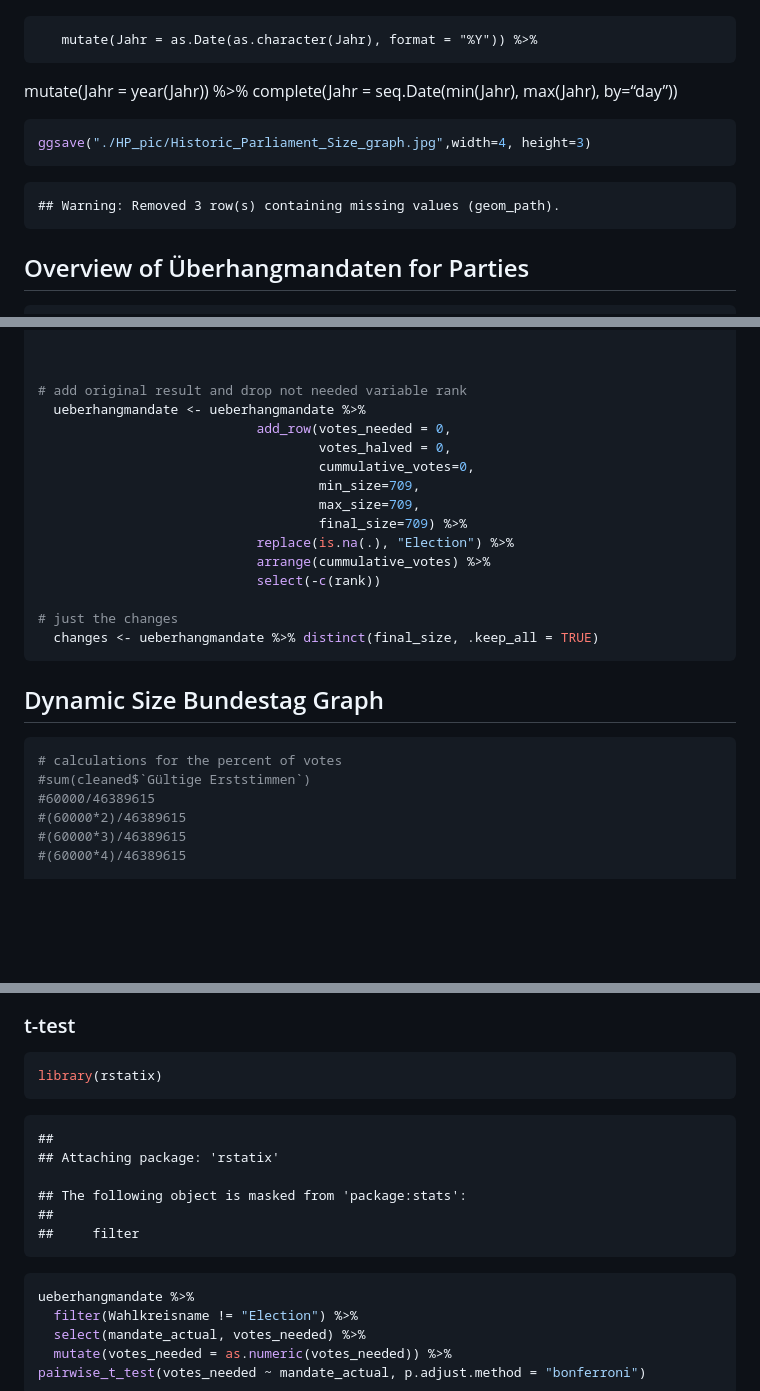
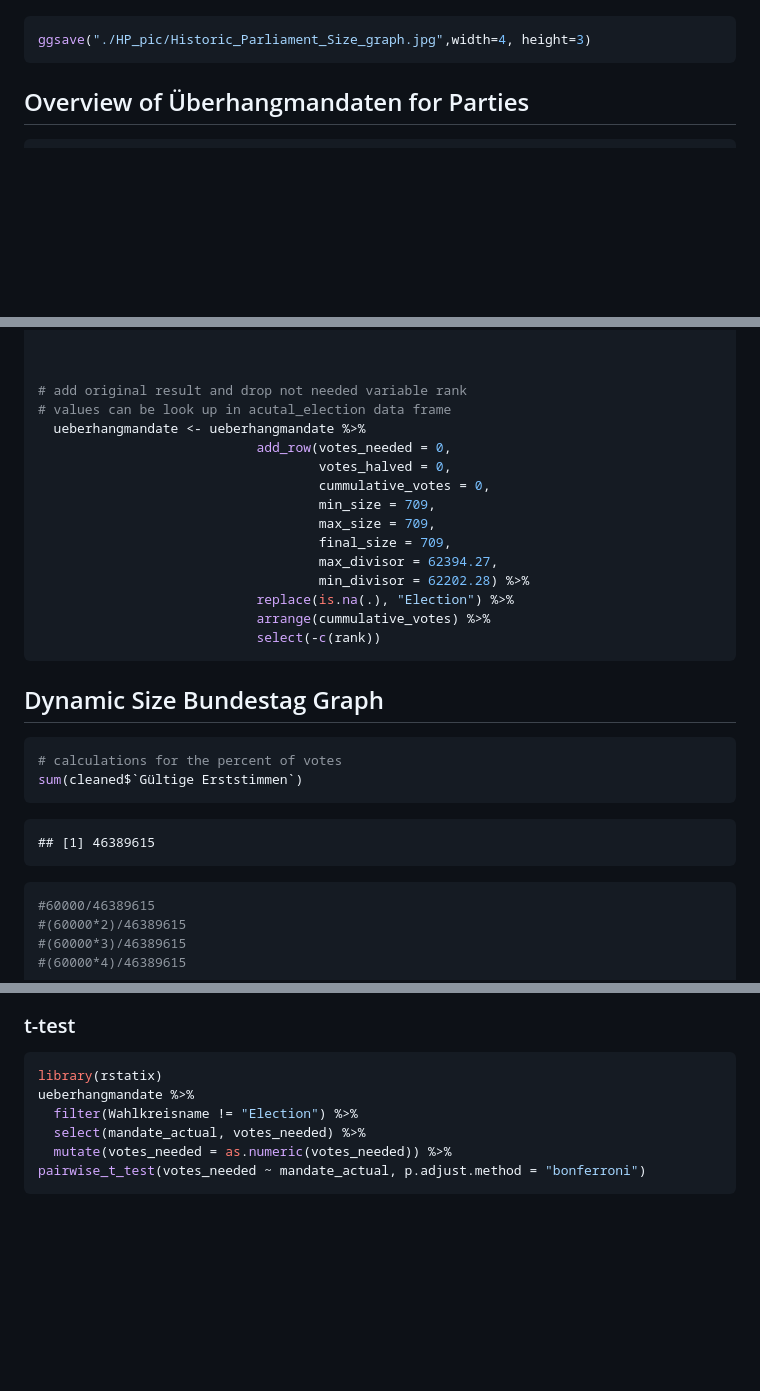
Before and after one commit to datengefluester/Ueberhangmandate_Bundestag, a Markdown page: README.md, 3 parts joined by grey strips. GitHub-like rendering; blank space fills up the shorter version.

````diff
--- a/README.md
+++ b/README.md
@@ -201,17 +189,8 @@ graph_historic_size %>%
 ![](README_figs/Historic_Parliament_Size_graph-1.png)<!-- -->
 
-```
-   mutate(Jahr = as.Date(as.character(Jahr), format = "%Y")) %>%
-```
-
-mutate(Jahr = year(Jahr)) %\>% complete(Jahr = seq.Date(min(Jahr),
-max(Jahr), by=“day”))
-
 ``` r
 ggsave("./HP_pic/Historic_Parliament_Size_graph.jpg",width=4, height=3)
 ```
-
-    ## Warning: Removed 3 row(s) containing missing values (geom_path).
 
 ## Overview of Überhangmandaten for Parties
 
@@ -1455,26 +1471,31 @@ rm(row,party_subtract)}
 
 
 # add original result and drop not needed variable rank
+# values can be look up in acutal_election data frame
   ueberhangmandate <- ueberhangmandate %>%
                             add_row(votes_needed = 0,
                                     votes_halved = 0,
-                                    cummulative_votes=0,
-                                    min_size=709,
-                                    max_size=709,
-                                    final_size=709) %>%
+                                    cummulative_votes = 0,
+                                    min_size = 709,
+                                    max_size = 709,
+                                    final_size = 709,
+                                    max_divisor = 62394.27,
+                                    min_divisor = 62202.28) %>%
                             replace(is.na(.), "Election") %>%
                             arrange(cummulative_votes) %>%
                             select(-c(rank))
-
-# just the changes
-  changes <- ueberhangmandate %>% distinct(final_size, .keep_all = TRUE)
 ```
 
 ## Dynamic Size Bundestag Graph
 
 ``` r
 # calculations for the percent of votes
-#sum(cleaned$`Gültige Erststimmen`)
+sum(cleaned$`Gültige Erststimmen`)
+```
+
+    ## [1] 46389615
+
+``` r
 #60000/46389615
 #(60000*2)/46389615
 #(60000*3)/46389615
@@ -1579,16 +1598,6 @@ ueberhangmandate %>%
 
 ``` r
 library(rstatix)
-```
-
-    ##
-    ## Attaching package: 'rstatix'
-
-    ## The following object is masked from 'package:stats':
-    ##
-    ##     filter
-
-``` r
 ueberhangmandate %>%
   filter(Wahlkreisname != "Election") %>%
   select(mandate_actual, votes_needed) %>%
````
Also changed, not shown: other parts of README.md (+54 -31 lines), README_figs/Historic_Parliament_Size_graph-1.png, README_figs/graph_vote_distribution-1.png (added), README_figs/graph_votes_amount-1.png (added), 1 other file.
